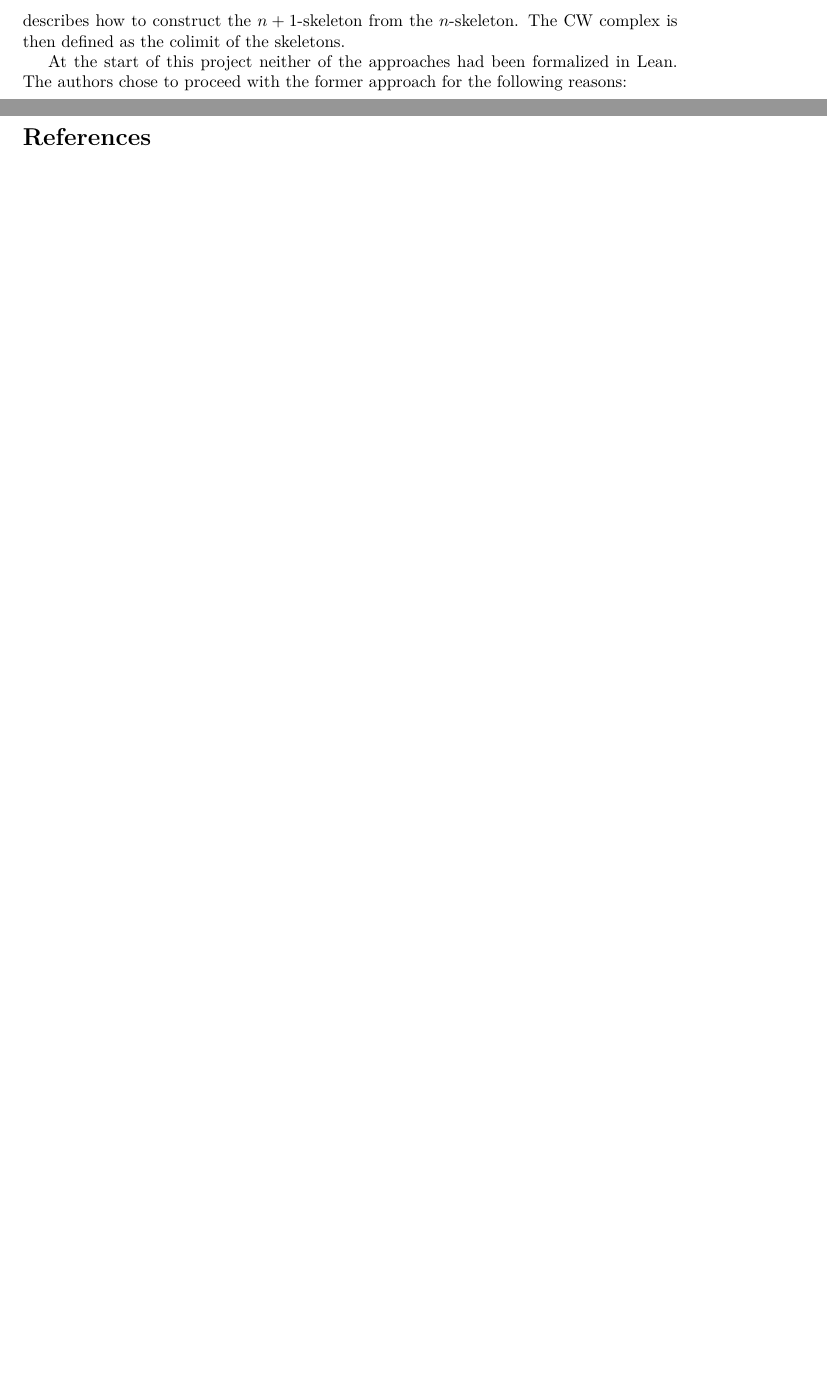
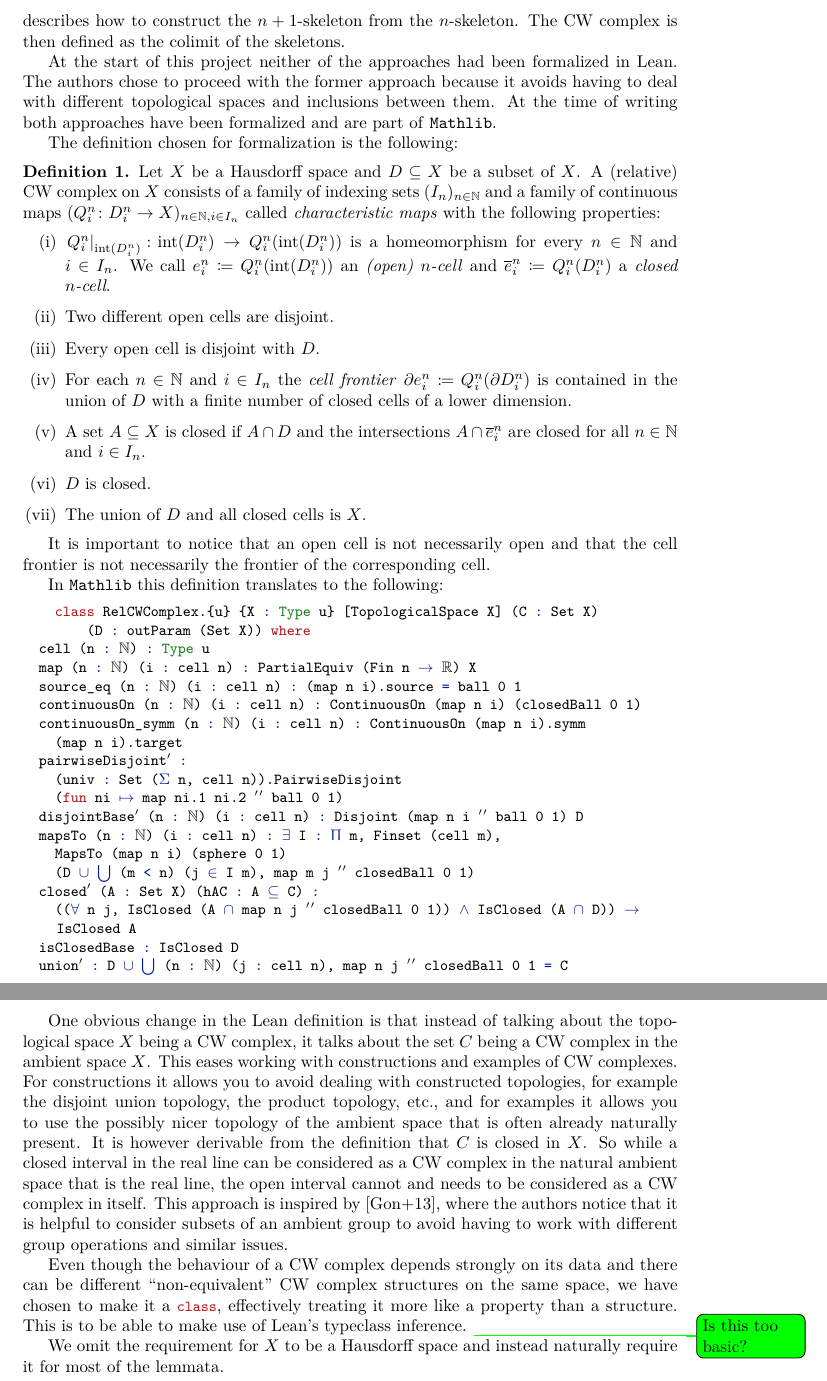
Before and after one commit to scholzhannah/CWComplexes, a LaTeX document (Latex/Draft/draft.tex, which reads Latex/Draft/sections/Definition.tex, Latex/Draft/thesis_macros.tex): two parts of pages 3 and 4 of 4 before the commit and two parts of pages 3 and 4 of 5 after it, joined at a grey line, cut so that both start at the same text, the shorter picture padded with empty space. Compiled offline with pdfLaTeX.

Commit message:
write some of the definition part

```diff
--- a/Latex/Draft/draft.tex
+++ b/Latex/Draft/draft.tex
@@ -73,14 +73,10 @@
 
 % Environments
 \theoremstyle{definition}
-\newtheorem{defi}{Definition}[section]
-\newtheorem*{defi*}{Definition}
+\newtheorem{defi}{Definition}
 \newtheorem{example}[defi]{Example}
 \newtheorem{notation}[defi]{Notation}
 \newtheorem{rem}[defi]{Remark}
-\newtheorem{defcor}[defi]{Definition/Corollary}
-\newtheorem{defprop}[defi]{Definition/Proposition}
-\newtheorem{defthm}[defi]{Definition/Theorem}
 
 \theoremstyle{plain}
 \newtheorem*{conj}{Conjecture}
--- a/Latex/Draft/sections/Definition.tex
+++ b/Latex/Draft/sections/Definition.tex
@@ -18,4 +18,60 @@ In this approach the skeletons are regarded as different spaces and the definiti
 The CW complex is then defined as the colimit of the skeletons.
 
 At the start of this project neither of the approaches had been formalized in Lean.
-The authors chose to proceed with the former approach for the following reasons:
+The authors chose to proceed with the former approach because it avoids having to deal with different topological spaces and inclusions between them.
+At the time of writing both approaches have been formalized and are part of \mathlib.
+
+The definition chosen for formalization is the following:
+
+\begin{defi}
+    Let $X$ be a Hausdorff space and $D \subseteq X$ be a subset of $X$.
+    A (relative) CW complex on $X$ consists of a family of indexing sets $(I_n)_{n \in \bN}$ and a family of continuous maps $(Q_i^n \colon D_i^n \to X)_{n \in \bN, i \in I_n}$ called \emph{characteristic maps} with the following properties:
+    \begin{enumerate}
+        \item $\restrict{Q_i^n}{\interior{D_i^n}} \colon \interior{D_i^n} \to Q_i^n(\interior{D_i^n})$ is a homeomorphism for every $n \in \bN$ and $i \in I_n$. We call $\openCell{n}{i} \coloneq Q_i^n(\interior{D_i^n})$ an \emph{(open) $n$-cell} and $\closedCell{n}{i} \coloneq Q_i^n(D_i^n)$ a \emph{closed $n$-cell}.
+        \item Two different open cells are disjoint.
+        \item Every open cell is disjoint with $D$.
+        \item For each $n \in \bN$ and $i \in I_n$ the \emph{cell frontier} $\cellFrontier{n}{i} \coloneq Q_i^n(\boundary D_i^n)$ is contained in the union of $D$ with a finite number of closed cells of a lower dimension.
+        \item A set $A \subseteq X$ is closed if $A \cap D$ and the intersections $A \cap \closedCell{n}{i}$ are closed for all $n \in \bN$ and $i \in I_n$.
+        \item $D$ is closed.
+        \item The union of $D$ and all closed cells is $X$.
+    \end{enumerate}
+\end{defi}
+
+It is important to notice that an open cell is not necessarily open and that the cell frontier is not necessarily the frontier of the corresponding cell.
+
+In \mathlib this definition translates to the following:
+
+\begin{lstlisting}
+    class RelCWComplex.{u} {X : Type u} [TopologicalSpace X] (C : Set X)
+        (D : outParam (Set X)) where
+  cell (n : ℕ) : Type u
+  map (n : ℕ) (i : cell n) : PartialEquiv (Fin n → ℝ) X
+  source_eq (n : ℕ) (i : cell n) : (map n i).source = ball 0 1
+  continuousOn (n : ℕ) (i : cell n) : ContinuousOn (map n i) (closedBall 0 1)
+  continuousOn_symm (n : ℕ) (i : cell n) : ContinuousOn (map n i).symm
+    (map n i).target
+  pairwiseDisjoint' :
+    (univ : Set (Σ n, cell n)).PairwiseDisjoint
+    (fun ni ↦ map ni.1 ni.2 '' ball 0 1)
+  disjointBase' (n : ℕ) (i : cell n) : Disjoint (map n i '' ball 0 1) D
+  mapsTo (n : ℕ) (i : cell n) : ∃ I : Π m, Finset (cell m),
+    MapsTo (map n i) (sphere 0 1)
+    (D ∪ ⋃ (m < n) (j ∈ I m), map m j '' closedBall 0 1)
+  closed' (A : Set X) (hAC : A ⊆ C) :
+    ((∀ n j, IsClosed (A ∩ map n j '' closedBall 0 1)) ∧ IsClosed (A ∩ D)) → IsClosed A
+  isClosedBase : IsClosed D
+  union' : D ∪ ⋃ (n : ℕ) (j : cell n), map n j '' closedBall 0 1 = C
+\end{lstlisting}
+
+One obvious change in the Lean definition is that instead of talking about the topological space $X$ being a CW complex, it talks about the set $C$ being a CW complex in the ambient space $X$.
+This eases working with constructions and examples of CW complexes.
+For constructions it allows you to avoid dealing with constructed topologies, for example the disjoint union topology, the product topology, etc., and for examples it allows you to use the possibly nicer topology of the ambient space that is often already naturally present.
+It is however derivable from the definition that $C$ is closed in $X$.
+So while a closed interval in the real line can be considered as a CW complex in the natural ambient space that is the real line, the open interval cannot and needs to be considered as a CW complex in itself.
+This approach is inspired by \cite{Gonthier2013}, where the authors notice that it is helpful to consider subsets of an ambient group to avoid having to work with different group operations and similar issues.
+
+Even though the behaviour of a CW complex depends strongly on its data and there can be different ``non-equivalent'' CW complex structures on the same space, we have chosen to make it a \lstinline|class|, effectively treating it more like a property than a structure.
+This is to be able to make use of Lean's typeclass inference.
+\todo[comment]{Is this too basic?}
+
+We omit the requirement for $X$ to be a Hausdorff space and instead naturally require it for most of the lemmata.
--- a/Latex/Draft/thesis_macros.tex
+++ b/Latex/Draft/thesis_macros.tex
@@ -75,3 +75,7 @@
 \newcommand{\restrict}[2]{\ensuremath{\left.#1\right|_{#2}}} %restriction
 \newcommand{\norm}[1]{\left\lVert#1\right\rVert} %norm
 \newcommand{\maximum}[2]{\text{max}(#1, #2)} %maximum
+
+\newcommand{\closedCell}[2]{\closure{e}_{#2}^{#1}} %closed n-cell
+\newcommand{\openCell}[2]{e_{#2}^{#1}} %open n-cell
+\newcommand{\cellFrontier}[2]{\partial e_{#2}^{#1}} %edge n-cell
```
Also changed, not shown: Latex/Draft/draft.bib (+29 -0 lines), Latex/Draft/draft.pdf.
